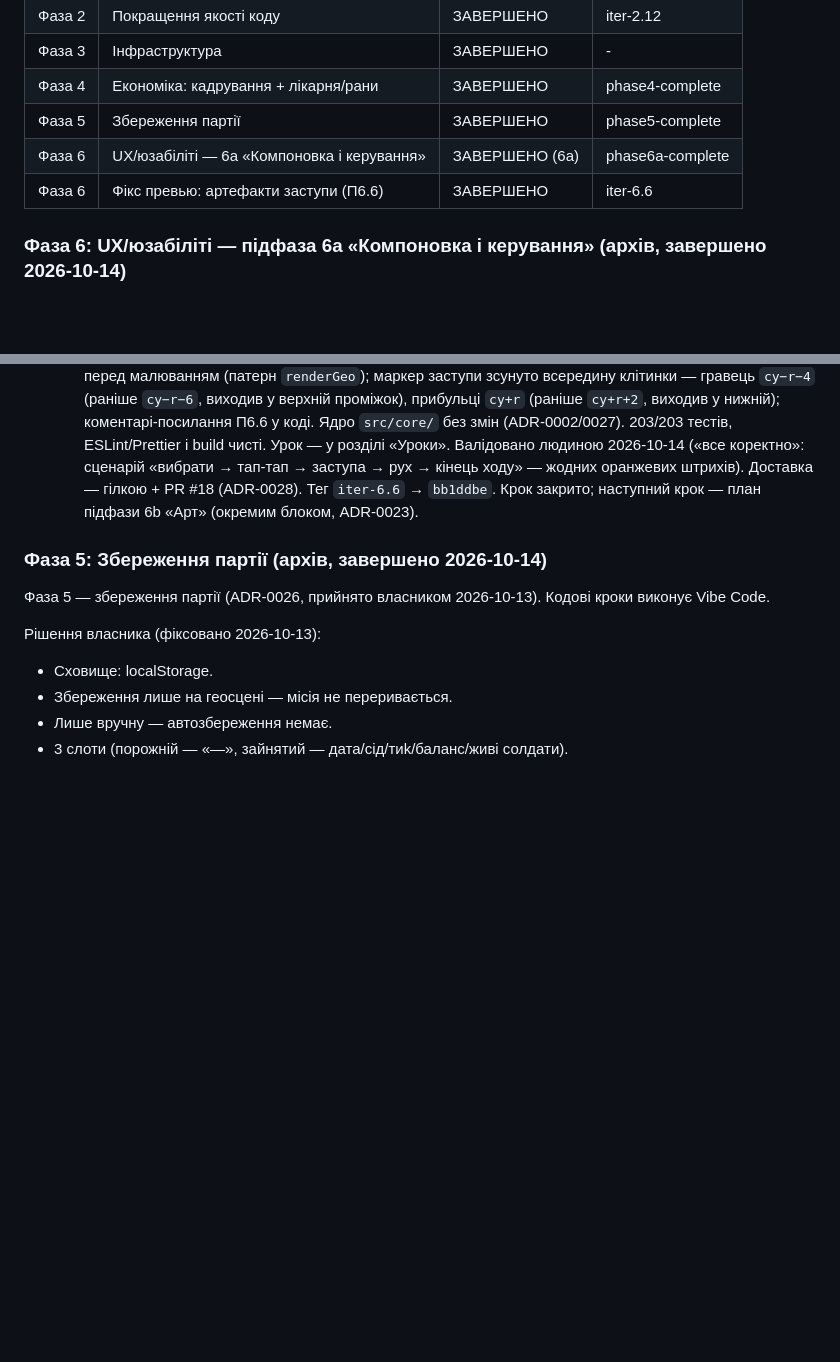
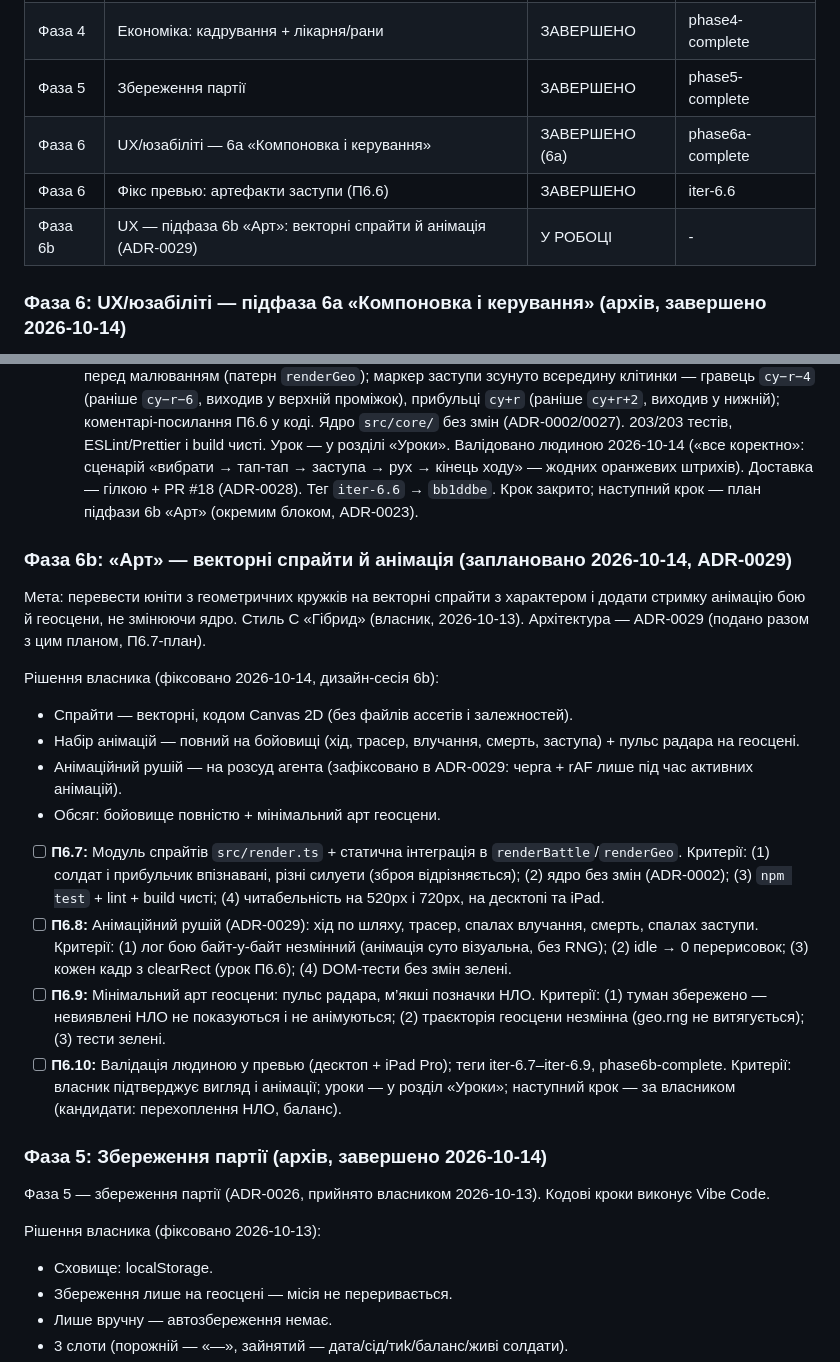
Before and after one commit to sergkarpenko/rubezh, a Markdown page: docs/workflow.md, 2 parts joined by grey strips. Drawn GitHub-style; blank space fills up the shorter version.

Commit message:
docs(adr): ADR-0029 — векторні спрайти й анімація (підфаза 6b); план Фази 6b у workflow.md

```diff
--- a/docs/workflow.md
+++ b/docs/workflow.md
@@ -87,6 +87,7 @@
 | Фаза 5 | Збереження партії | ЗАВЕРШЕНО | phase5-complete |
 | Фаза 6 | UX/юзабіліті — 6a «Компоновка і керування» | ЗАВЕРШЕНО (6a) | phase6a-complete |
 | Фаза 6 | Фікс превью: артефакти заступи (П6.6) | ЗАВЕРШЕНО | iter-6.6 |
+| Фаза 6b | UX — підфаза 6b «Арт»: векторні спрайти й анімація (ADR-0029) | У РОБОЦІ | - |
 
 ### Фаза 6: UX/юзабіліті — підфаза 6a «Компоновка і керування» (архів, завершено 2026-10-14)
 
@@ -122,6 +123,21 @@
 - [x] **П6.6:** Фікс артефактів заступи (лише шар відображення `src/main.ts` — ADR-0002/0027, без ADR). Мета: канва бойовища після кожного кадру еквівалентна малюванню з нуля поточного стану. Критерії: (1) `renderBattle` перед малюванням повністю очищає канву (`clearRect` на весь buffer — патерн `renderGeo`; проміжки між клітинками знову показують фон канви `#0a0d12` і не накопичують залишків); (2) маркер заступи не виходить за межі клітинки юніта (зсунути всередину клітинки — щоб навіть без clearRect не бруднити проміжки); (3) `npm test` + lint + build чисті, візуальна валіація людиною на превью: «вибрати → тап-тап → заступа → рух → кінець ходу» — жодних оранжевих штрихів; тег `iter-6.6` після валідації. Урок «канва без повної очистки накопичує артефакти у неперерисовуваних пікселях» — у розділ «Уроки» разом із фіксом.
   - Код виконано (2026-10-14): `renderBattle` тепер робить `clearRect(0, 0, cv.width, cv.height)` перед малюванням (патерн `renderGeo`); маркер заступи зсунуто всередину клітинки — гравець `cy−r−4` (раніше `cy−r−6`, виходив у верхній проміжок), прибульці `cy+r` (раніше `cy+r+2`, виходив у нижній); коментарі-посилання П6.6 у коді. Ядро `src/core/` без змін (ADR-0002/0027). 203/203 тестів, ESLint/Prettier і build чисті. Урок — у розділі «Уроки». Валідовано людиною 2026-10-14 («все коректно»: сценарій «вибрати → тап-тап → заступа → рух → кінець ходу» — жодних оранжевих штрихів). Доставка — гілкою + PR #18 (ADR-0028). Тег `iter-6.6` → `bb1ddbe`. Крок закрито; наступний крок — план підфази 6b «Арт» (окремим блоком, ADR-0023).
 
+### Фаза 6b: «Арт» — векторні спрайти й анімація (заплановано 2026-10-14, ADR-0029)
+
+Мета: перевести юніти з геометричних кружків на векторні спрайти з характером і додати стримку анімацію бою й геосцени, не змінюючи ядро. Стиль C «Гібрид» (власник, 2026-10-13). Архітектура — ADR-0029 (подано разом з цим планом, П6.7-план).
+
+Рішення власника (фіксовано 2026-10-14, дизайн-сесія 6b):
+
+- Спрайти — векторні, кодом Canvas 2D (без файлів ассетів і залежностей).
+- Набір анімацій — повний на бойовищі (хід, трасер, влучання, смерть, заступа) + пульс радара на геосцені.
+- Анімаційний рушій — на розсуд агента (зафіксовано в ADR-0029: черга + rAF лише під час активних анімацій).
+- Обсяг: бойовище повністю + мінімальний арт геосцени.
+
+- [ ] **П6.7:** Модуль спрайтів `src/render.ts` + статична інтеграція в `renderBattle`/`renderGeo`. Критерії: (1) солдат і прибульчик впізнавані, різні силуети (зброя відрізняється); (2) ядро без змін (ADR-0002); (3) `npm test` + lint + build чисті; (4) читабельність на 520px і 720px, на десктопі та iPad.
+- [ ] **П6.8:** Анімаційний рушій (ADR-0029): хід по шляху, трасер, спалах влучання, смерть, спалах заступи. Критерії: (1) лог бою байт-у-байт незмінний (анімація суто візуальна, без RNG); (2) idle → 0 перерисовок; (3) кожен кадр з clearRect (урок П6.6); (4) DOM-тести без змін зелені.
+- [ ] **П6.9:** Мінімальний арт геосцени: пульс радара, м’якші позначки НЛО. Критерії: (1) туман збережено — невиявлені НЛО не показуються і не анімуються; (2) траєкторія геосцени незмінна (geo.rng не витягується); (3) тести зелені.
+- [ ] **П6.10:** Валідація людиною у превью (десктоп + iPad Pro); теги iter-6.7–iter-6.9, phase6b-complete. Критерії: власник підтверджує вигляд і анімації; уроки — у розділ «Уроки»; наступний крок — за власником (кандидати: перехоплення НЛО, баланс).
 ### Фаза 5: Збереження партії (архів, завершено 2026-10-14)
 
 Фаза 5 — збереження партії (ADR-0026, прийнято власником 2026-10-13). Кодові кроки виконує Vibe Code.
```
Also changed, not shown: other parts of docs/workflow.md (+1 -1 lines), docs/adr/0029-hybrid-art-sprites-animation.md (added, +33 -0 lines).
